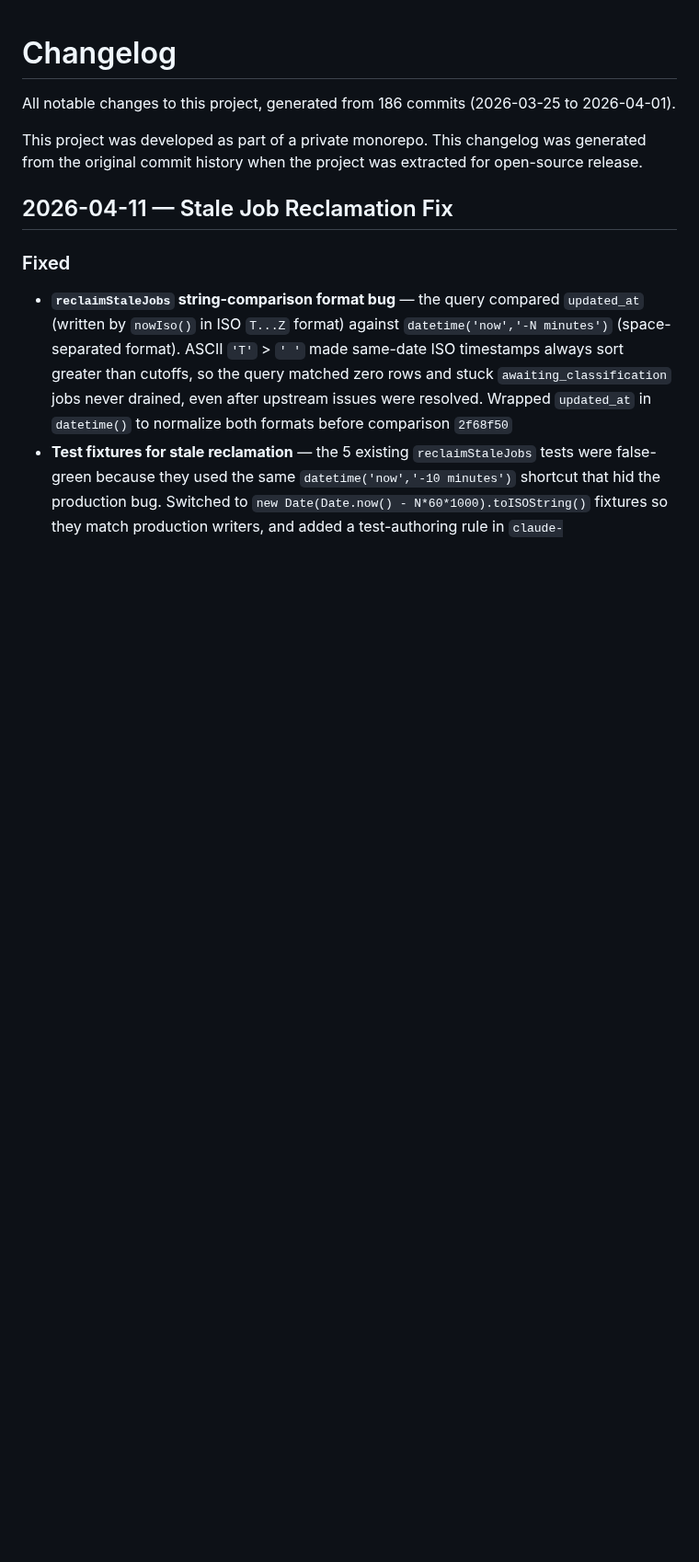
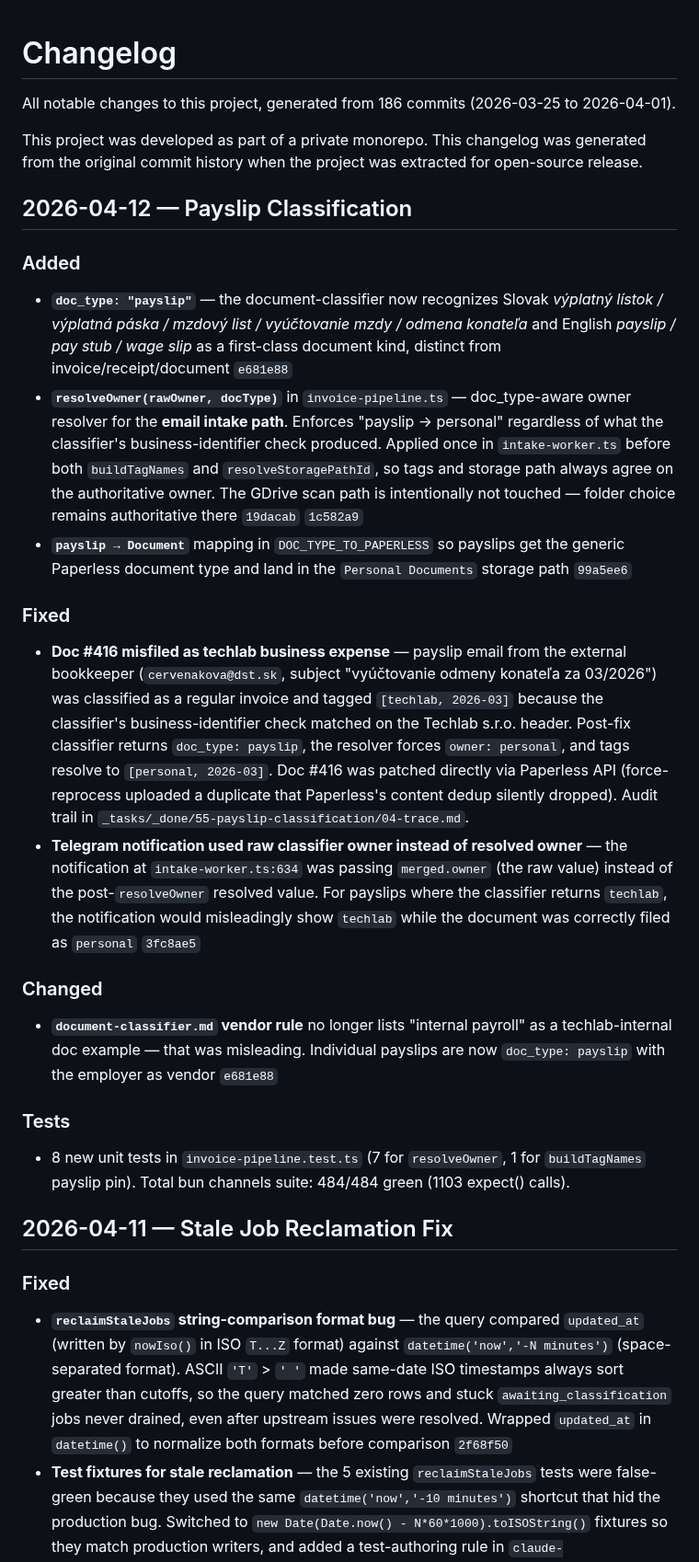
Before and after one commit to mcsdodo/personal-assistant, a Markdown page: CHANGELOG.md, the part around the change. Shown at 92% size. Rendered like a GitHub page; blank space fills up the shorter version.

Commit message:
docs(pa): payslip classification use case, owner resolver, changelog
Co-Authored-By: Claude Opus 4.6 (1M context) <noreply@anthropic.com>

```diff
--- a/CHANGELOG.md
+++ b/CHANGELOG.md
@@ -3,6 +3,23 @@
 All notable changes to this project, generated from 186 commits (2026-03-25 to 2026-04-01).
 
 This project was developed as part of a private monorepo. This changelog was generated from the original commit history when the project was extracted for open-source release.
+
+## 2026-04-12 — Payslip Classification
+
+### Added
+- **`doc_type: "payslip"`** — the document-classifier now recognizes Slovak *výplatný lístok / výplatná páska / mzdový list / vyúčtovanie mzdy / odmena konateľa* and English *payslip / pay stub / wage slip* as a first-class document kind, distinct from invoice/receipt/document `e681e88`
+- **`resolveOwner(rawOwner, docType)`** in `invoice-pipeline.ts` — doc_type-aware owner resolver for the **email intake path**. Enforces "payslip → personal" regardless of what the classifier's business-identifier check produced. Applied once in `intake-worker.ts` before both `buildTagNames` and `resolveStoragePathId`, so tags and storage path always agree on the authoritative owner. The GDrive scan path is intentionally not touched — folder choice remains authoritative there `19dacab` `1c582a9`
+- **`payslip → Document`** mapping in `DOC_TYPE_TO_PAPERLESS` so payslips get the generic Paperless document type and land in the `Personal Documents` storage path `99a5ee6`
+
+### Fixed
+- **Doc #416 misfiled as techlab business expense** — payslip email from the external bookkeeper (`cervenakova@dst.sk`, subject "vyúčtovanie odmeny konateľa za 03/2026") was classified as a regular invoice and tagged `[techlab, 2026-03]` because the classifier's business-identifier check matched on the Techlab s.r.o. header. Post-fix classifier returns `doc_type: payslip`, the resolver forces `owner: personal`, and tags resolve to `[personal, 2026-03]`. Doc #416 was patched directly via Paperless API (force-reprocess uploaded a duplicate that Paperless's content dedup silently dropped). Audit trail in `_tasks/_done/55-payslip-classification/04-trace.md`.
+- **Telegram notification used raw classifier owner instead of resolved owner** — the notification at `intake-worker.ts:634` was passing `merged.owner` (the raw value) instead of the post-`resolveOwner` resolved value. For payslips where the classifier returns `techlab`, the notification would misleadingly show `techlab` while the document was correctly filed as `personal` `3fc8ae5`
+
+### Changed
+- **`document-classifier.md` vendor rule** no longer lists "internal payroll" as a techlab-internal doc example — that was misleading. Individual payslips are now `doc_type: payslip` with the employer as vendor `e681e88`
+
+### Tests
+- 8 new unit tests in `invoice-pipeline.test.ts` (7 for `resolveOwner`, 1 for `buildTagNames` payslip pin). Total bun channels suite: 484/484 green (1103 expect() calls).
 
 ## 2026-04-11 — Stale Job Reclamation Fix
 
```
Also changed, not shown: docs/USE_CASES.md (+1 -0 lines), docs/uc1-invoice-processing.md (+4 -2 lines).
